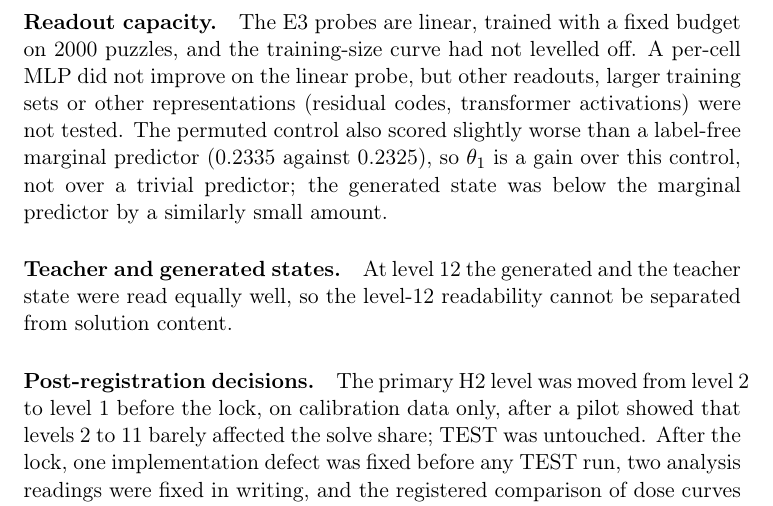
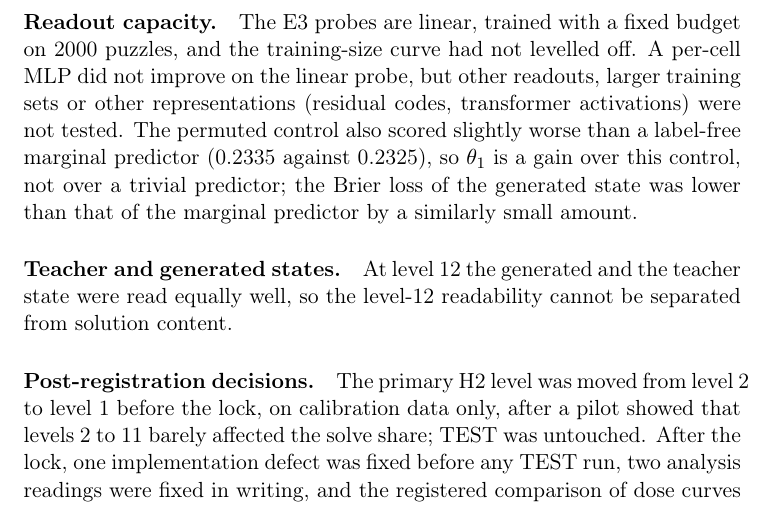
Before and after one commit to zoli84-cmd/ncm-sudoku-research, a LaTeX paper (paper/main.tex, which reads paper/sections/discussion.tex): part of page 15 of 19, cut so that both start at the same text. Compiled offline with pdfLaTeX.

Commit message:
docs(wp4): discussion wording
Co-Authored-By: Claude Opus 5.5 <noreply@anthropic.com>

```diff
--- a/paper/sections/discussion.tex
+++ b/paper/sections/discussion.tex
@@ -22,7 +22,7 @@ Linear readouts of Sudoku candidates, and a causally verified circuit for naked
 
 \paragraph{Trained robustness.} The checkpoint was trained with corruption of earlier levels \citep{kumbong2026ncm}, so the compensation in H3 is consistent with what training rewards and is not evidence of spontaneous error handling.
 
-\paragraph{Readout capacity.} The E3 probes are linear, trained with a fixed budget on \R{ts.size.max} puzzles, and the training-size curve had not levelled off. A per-cell MLP did not improve on the linear probe, but other readouts, larger training sets or other representations (residual codes, transformer activations) were not tested. The permuted control also scored slightly worse than a label-free marginal predictor (\R{brier.wl.perm.L06} against \R{brier.marginal}), so $\theta_1$ is a gain over this control, not over a trivial predictor; the generated state was below the marginal predictor by a similarly small amount.
+\paragraph{Readout capacity.} The E3 probes are linear, trained with a fixed budget on \R{ts.size.max} puzzles, and the training-size curve had not levelled off. A per-cell MLP did not improve on the linear probe, but other readouts, larger training sets or other representations (residual codes, transformer activations) were not tested. The permuted control also scored slightly worse than a label-free marginal predictor (\R{brier.wl.perm.L06} against \R{brier.marginal}), so $\theta_1$ is a gain over this control, not over a trivial predictor; the Brier loss of the generated state was lower than that of the marginal predictor by a similarly small amount.
 
 \paragraph{Teacher and generated states.} At level~12 the generated and the teacher state were read equally well, so the level-12 readability cannot be separated from solution content.
 
```
